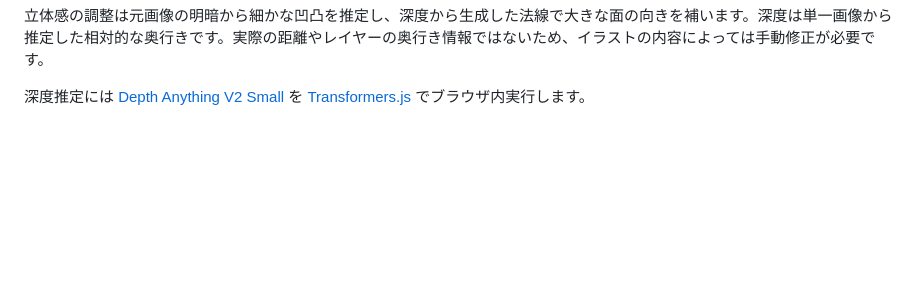
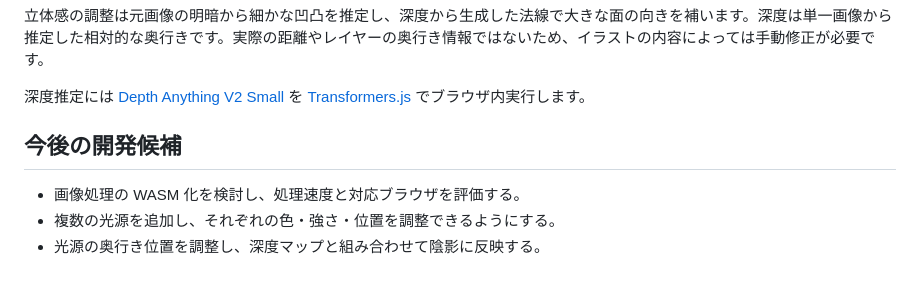
Before and after one commit to penguin045/lumiere, a Markdown page: README.md, the part around the change. Rendered like a GitHub page; blank space fills up the shorter version.

Commit message:
Document future lighting improvements

```diff
--- a/README.md
+++ b/README.md
@@ -32,3 +32,9 @@ node server.cjs
 立体感の調整は元画像の明暗から細かな凹凸を推定し、深度から生成した法線で大きな面の向きを補います。深度は単一画像から推定した相対的な奥行きです。実際の距離やレイヤーの奥行き情報ではないため、イラストの内容によっては手動修正が必要です。
 
 深度推定には [Depth Anything V2 Small](https://huggingface.co/onnx-community/depth-anything-v2-small) を [Transformers.js](https://huggingface.co/docs/transformers.js/) でブラウザ内実行します。
+
+## 今後の開発候補
+
+- 画像処理の WASM 化を検討し、処理速度と対応ブラウザを評価する。
+- 複数の光源を追加し、それぞれの色・強さ・位置を調整できるようにする。
+- 光源の奥行き位置を調整し、深度マップと組み合わせて陰影に反映する。
```
